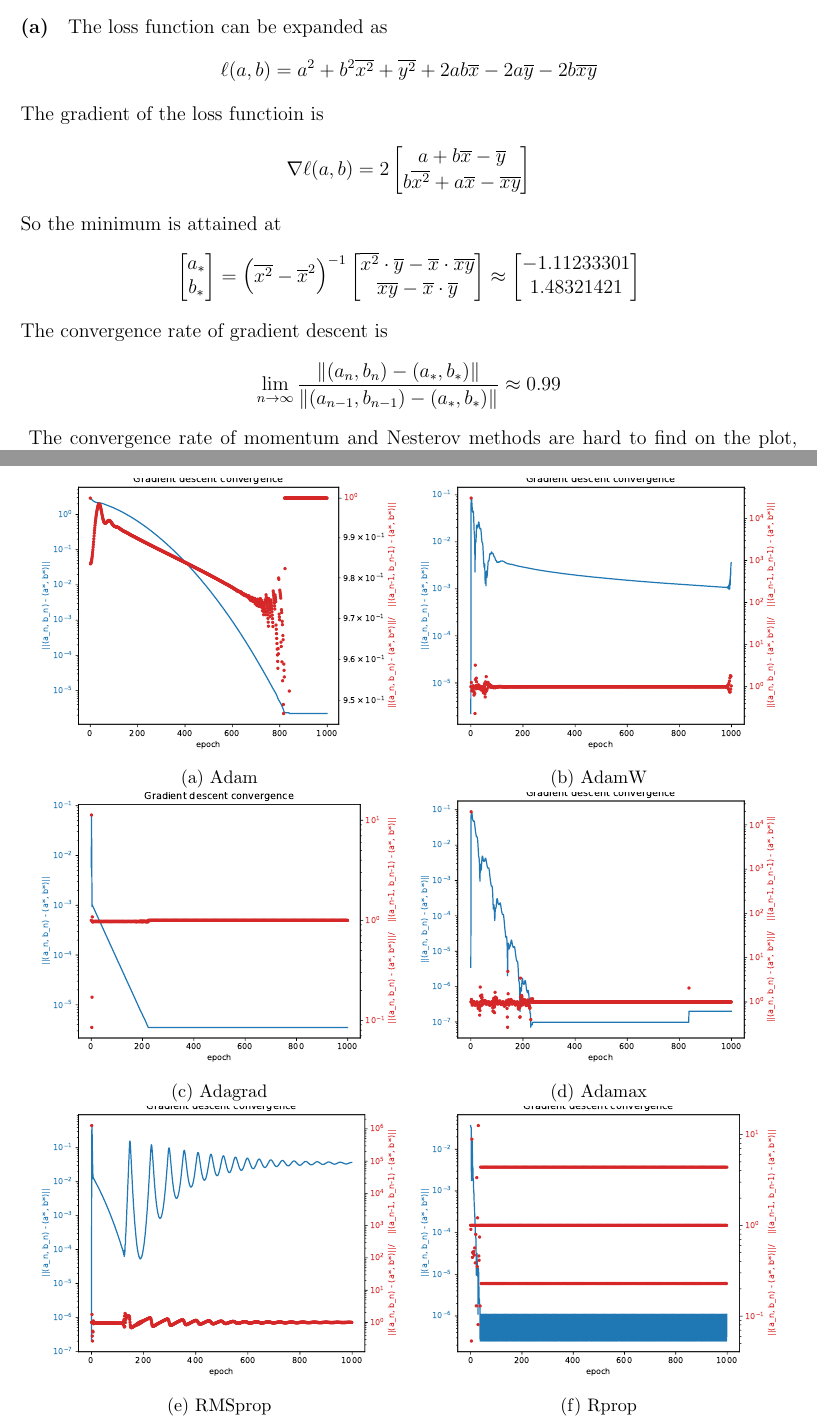
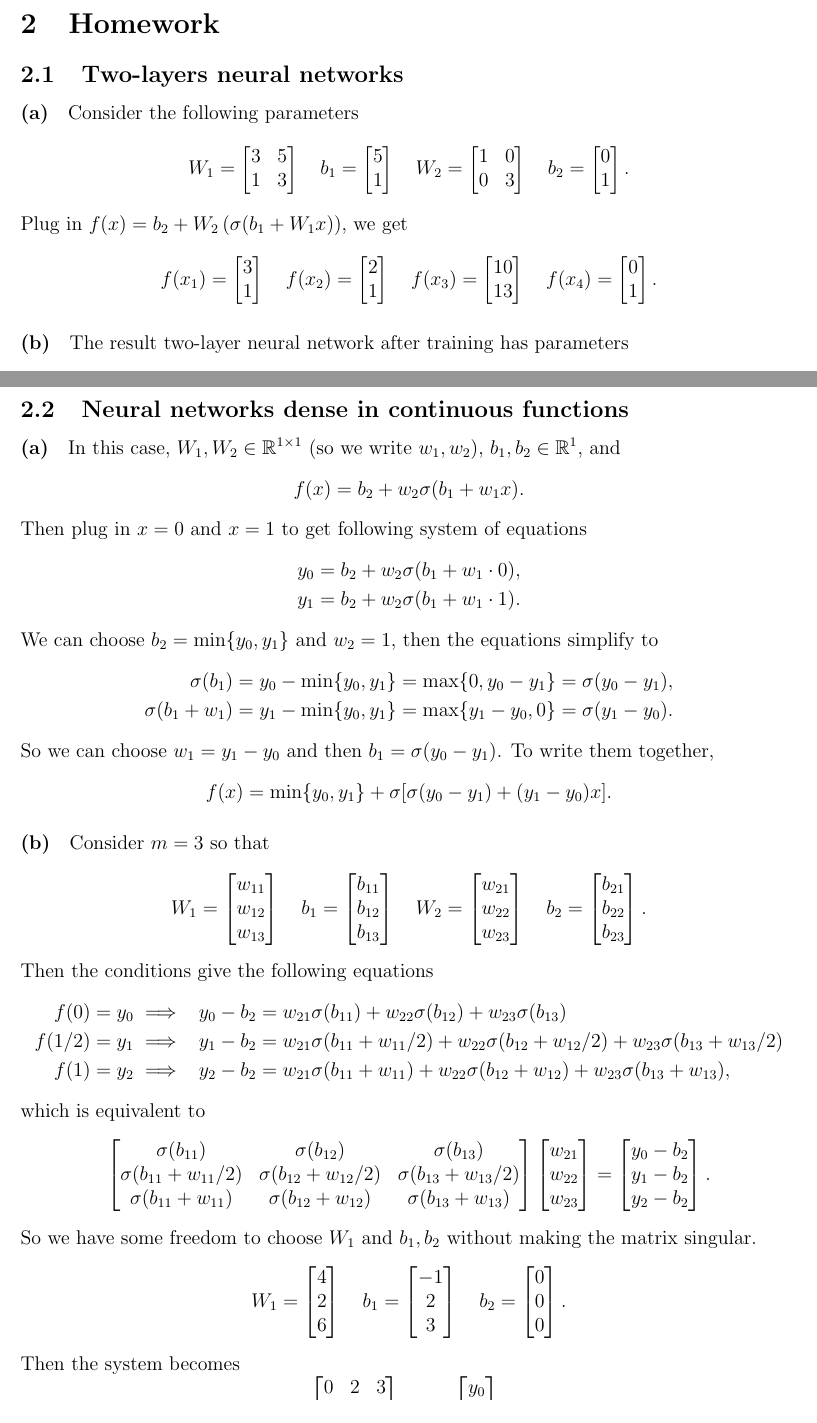
Before and after one commit to yugt/deep-learning-course, a LaTeX problem sheet (Assignments/main.tex): two parts of pages 3 and 6 of 12 before the commit and two parts of pages 1 and 2 of 4 after it, joined at a grey line, cut at the place of the change. Compiled offline with pdfLaTeX.

Commit message:
as2 ex2 writeup

```diff
--- a/Assignments/main.tex
+++ b/Assignments/main.tex
@@ -12,9 +12,9 @@
 \usemintedstyle{manni}
 
 \begin{document}
-
+\setcounter{section}{1}
 \section{Homework}
-
+\begin{comment}
 \subsection{Overfitting}
 \begin{figure}[htbp]
     \centering
@@ -132,5 +134,26 @@ This is because they are designed for highly non-convex loss functions (to escap
 \end{figure}
 \clearpage
 }
-\inputminted[]{python}{./Homework1/ex3.py}
+\inputminted[breaklines=true, linenos=true]{python}{./Homework1/ex3.py}
+\newpage
+\end{comment}
 
+% \section{Homework}
+\subsection{Two-layers neural networks}
+\paragraph{(a)}
+Consider the following parameters
+\[ W_1=\begin{bmatrix} 3 & 5 \\ 1 & 3 \end{bmatrix} \hspace{1em}
+   b_1=\begin{bmatrix} 5 \\ 1 \end{bmatrix} \hspace{1em}
+   W_2=\begin{bmatrix} 1 & 0 \\ 0 & 3 \end{bmatrix} \hspace{1em}
+   b_2=\begin{bmatrix} 0 \\ 1 \end{bmatrix}. \]
+Plug in \(f(x)=b_2+W_2\left(\sigma(b_1+W_1 x) \right)\), we get
+\[ f(x_1)=\begin{bmatrix} 3 \\ 1 \end{bmatrix} \hspace{1em}
+   f(x_2)=\begin{bmatrix} 2 \\ 1 \end{bmatrix} \hspace{1em}
+   f(x_3)=\begin{bmatrix} 10 \\ 13 \end{bmatrix} \hspace{1em}
+   f(x_4)=\begin{bmatrix} 0 \\ 1 \end{bmatrix}. \]
+\paragraph{(b)}
+The result two-layer neural network after training has parameters
+\[ W_1=\begin{bmatrix} -0.6996 & 5.3405 \\ -0.3927 & 4.0549 \end{bmatrix} \hspace{5pt}
+   b_1=\begin{bmatrix} 5.6579 \\ 0.1506 \end{bmatrix} \hspace{5pt}
+   W_2=\begin{bmatrix} 1.2514 & -0.4970 \\ -0.2514 & 3.4970 \end{bmatrix} \hspace{5pt}
+   b_2=\begin{bmatrix} -1.0276 \\ 2.0276 \end{bmatrix}. \]
@@ -136,0 +167,43 @@ This is because they are designed for highly non-convex loss functions (to escap
+\newpage
+
+\subsection{Neural networks dense in continuous functions}
+\paragraph{(a)}
+In this case, \(W_1, W_2\in\mathbb{R}^{1\times1}\) (so we write \(w_1, w_2\)), \(b_1,b_2\in\mathbb{R}^1\), and
+\[ f(x) = b_2 + w_2 \sigma(b_1 + w_1 x). \]
+Then plug in \(x=0\) and \(x=1\) to get following system of equations
+\begin{align*}
+    y_0 &= b_2 + w_2 \sigma(b_1+w_1\cdot0), \\
+    y_1 &= b_2 + w_2 \sigma(b_1+w_1\cdot1).
+\end{align*}
+We can choose \(b_2 = \min\{y_0, y_1\}\) and \(w_2=1\), then the equations simplify to
+\begin{align*}
+    \sigma(b_1) &= y_0 - \min\{y_0, y_1\} = \max\{0, y_0-y_1\} = \sigma(y_0-y_1), \\
+    \sigma(b_1 + w_1) &= y_1 - \min\{y_0, y_1\} = \max\{y_1-y_0, 0\} = \sigma(y_1-y_0).
+\end{align*}
+So we can choose \(w_1=y_1-y_0\) and then \(b_1=\sigma(y_0-y_1)\).
+To write them together,
+\[ f(x) = \min\{y_0, y_1\} + \sigma[\sigma(y_0-y_1)+(y_1-y_0)x]. \]
+\paragraph{(b)}
+Consider \(m=3\) so that
+\[ W_1=\begin{bmatrix} w_{11} \\ w_{12} \\ w_{13} \end{bmatrix} \hspace{1em}
+   b_1=\begin{bmatrix} b_{11} \\ b_{12} \\ b_{13} \end{bmatrix} \hspace{1em}
+   W_2=\begin{bmatrix} w_{21} \\ w_{22} \\ w_{23} \end{bmatrix} \hspace{1em}
+   b_2=\begin{bmatrix} b_{21} \\ b_{22} \\ b_{23} \end{bmatrix}. \]
+Then the conditions give the following equations
+\begin{align*}
+    f(0)=y_0 &\implies& y_0 - b_2 &= w_{21}\sigma(b_{11}) + w_{22}\sigma(b_{12}) + w_{23}\sigma(b_{13}) \\
+    f(1/2)=y_1 &\implies& y_1 - b_2 &= w_{21}\sigma(b_{11}+w_{11}/2) + w_{22}\sigma(b_{12}+w_{12}/2) + w_{23}\sigma(b_{13}+w_{13}/2) \\
+    f(1)=y_2 &\implies& y_2 - b_2 &= w_{21}\sigma(b_{11}+w_{11}) + w_{22}\sigma(b_{12}+w_{12}) + w_{23}\sigma(b_{13}+w_{13}),
+\end{align*}
+which is equivalent to
+\[ \begin{bmatrix} \sigma(b_{11}) & \sigma(b_{12}) & \sigma(b_{13}) \\
+    \sigma(b_{11}+w_{11}/2) & \sigma(b_{12}+w_{12}/2) & \sigma(b_{13}+w_{13}/2) \\
+    \sigma(b_{11}+w_{11}) & \sigma(b_{12}+w_{12}) & \sigma(b_{13}+w_{13}) \end{bmatrix}
+    \begin{bmatrix} w_{21} \\ w_{22} \\ w_{23} \end{bmatrix} =
+    \begin{bmatrix} y_0-b_2 \\ y_1-b_2 \\ y_2-b_2 \end{bmatrix}. \]
+So we have some freedom to choose \(W_1\) and \(b_1, b_2\) without making the matrix singular.
+\[ W_1=\begin{bmatrix} 4 \\ 2 \\ 6 \end{bmatrix} \hspace{1em}
+   b_1=\begin{bmatrix} -1 \\ 2 \\ 3 \end{bmatrix} \hspace{1em}
+   b_2=\begin{bmatrix} 0 \\ 0 \\ 0 \end{bmatrix}. \]
+Then the system becomes
+\[ \begin{bmatrix} 0 & 2 & 3 \\ 1 & 3 & 6 \\ 3 & 4 & 9 \end{bmatrix}W_2 = \begin{bmatrix} y_0 \\ y_1 \\ y_2 \end{bmatrix}. \]
@@ -136,0 +218 @@ This is because they are designed for highly non-convex loss functions (to escap
+    \begin{bmatrix} y_0-b_2 \\ \vdots \\ y_N-b_2 \end{bmatrix} \]
```
Also changed, not shown: Assignments/main.tex (41 more changed lines).
